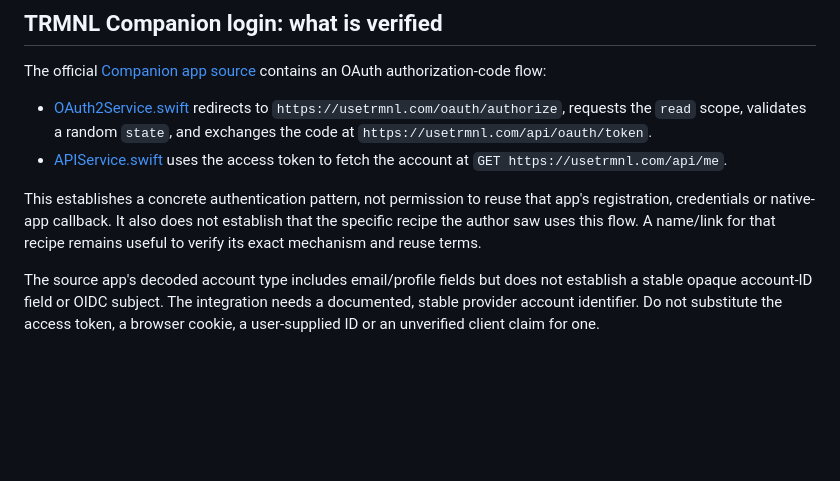
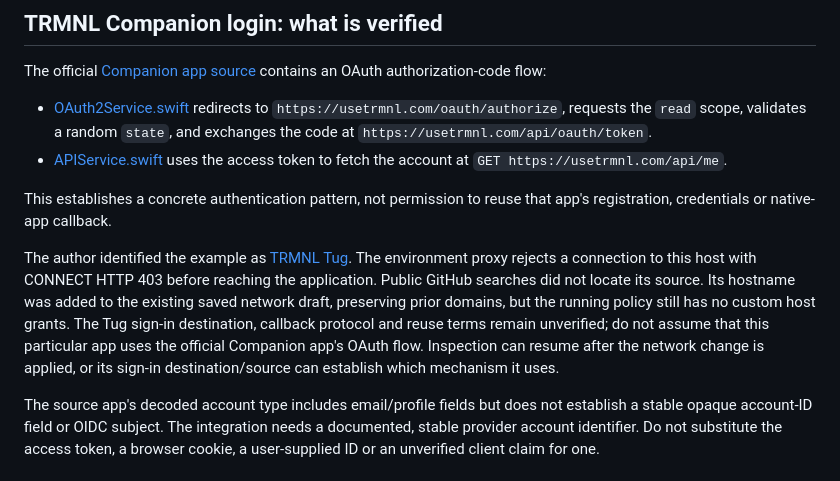
Before and after one commit to nikokoren/is_the_mountain_out, a Markdown page: docs/visibility-review.md, the part around the change. Drawn GitHub-style; blank space fills up the shorter version.

Commit message:
Record Tug authentication reference and access prerequisite

```diff
--- a/docs/visibility-review.md
+++ b/docs/visibility-review.md
@@ -105,9 +105,17 @@ contains an OAuth authorization-code flow:
   uses the access token to fetch the account at `GET https://usetrmnl.com/api/me`.
 
 This establishes a concrete authentication pattern, not permission to reuse that
-app's registration, credentials or native-app callback. It also does not establish
-that the specific recipe the author saw uses this flow. A name/link for that
-recipe remains useful to verify its exact mechanism and reuse terms.
+app's registration, credentials or native-app callback.
+
+The author identified the example as [TRMNL Tug](https://trmnl-tug-markh.azurewebsites.net).
+The environment proxy rejects a connection to this host with CONNECT HTTP 403
+before reaching the application. Public GitHub searches did not locate its source.
+Its hostname was added to the existing saved network draft, preserving prior
+domains, but the running policy still has no custom host grants. The Tug sign-in
+destination, callback protocol and reuse terms remain unverified; do not assume
+that this particular app uses the official Companion app's OAuth flow. Inspection
+can resume after the network change is applied, or its sign-in destination/source
+can establish which mechanism it uses.
 
 The source app's decoded account type includes email/profile fields but does not
 establish a stable opaque account-ID field or OIDC subject. The integration needs
```
